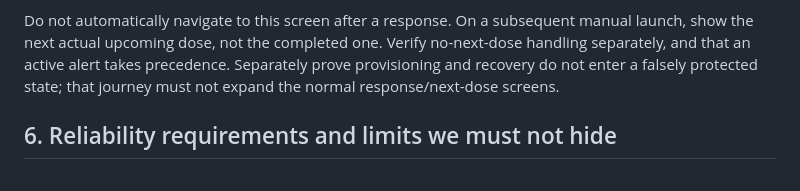
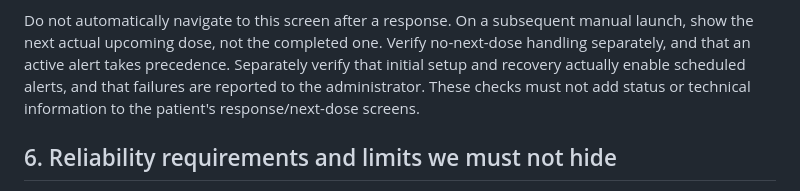
Before and after one commit to anicolao/medinag, a Markdown page: ALERTS_UX_AND_LOGGING.md, the part around the change. Drawn GitHub-style.

Commit message:
Clarify setup and recovery alert checks in J11

```diff
--- a/ALERTS_UX_AND_LOGGING.md
+++ b/ALERTS_UX_AND_LOGGING.md
@@ -465,8 +465,9 @@ early completion, reconnect, restart, and stale-message delivery as separate cas
 Do not automatically navigate to this screen after a response. On a subsequent
 manual launch, show the next actual upcoming dose, not the completed one. Verify
 no-next-dose handling separately, and that an active alert takes precedence.
-Separately prove provisioning and recovery do not enter a falsely protected
-state; that journey must not expand the normal response/next-dose screens.
+Separately verify that initial setup and recovery actually enable scheduled
+alerts, and that failures are reported to the administrator. These checks must
+not add status or technical information to the patient's response/next-dose screens.
 
 ## 6. Reliability requirements and limits we must not hide
 
```
